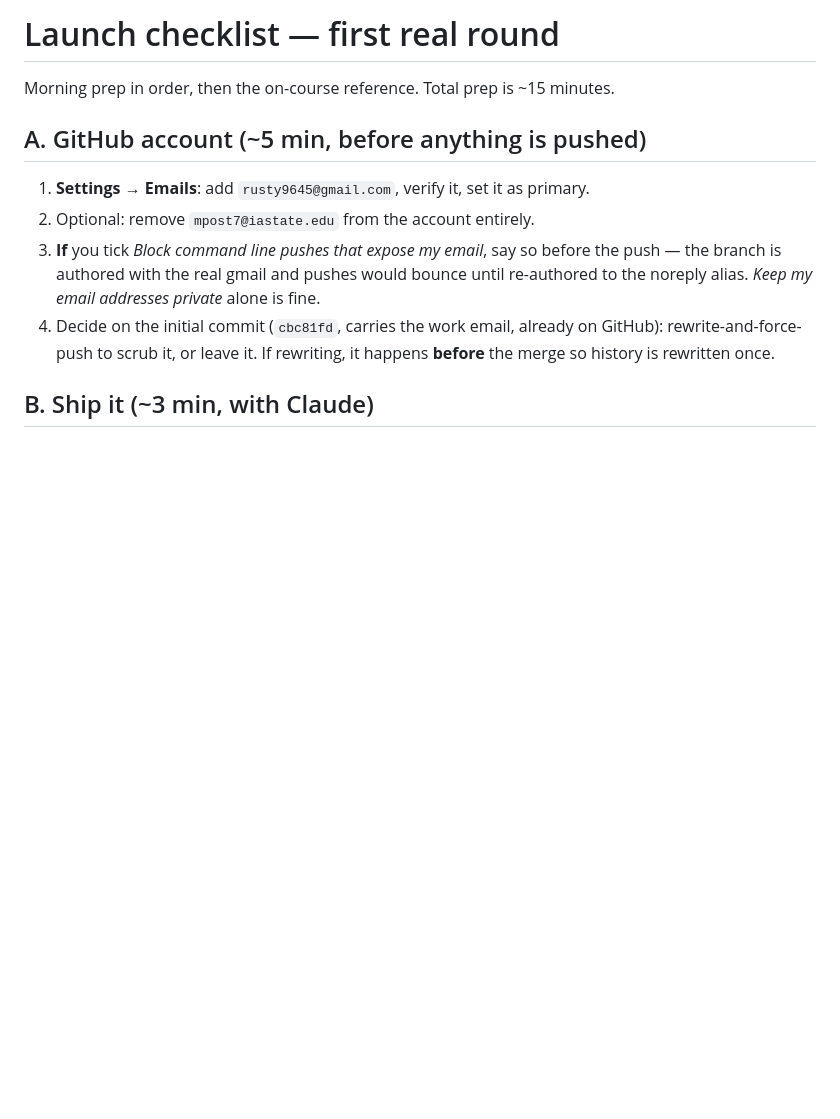
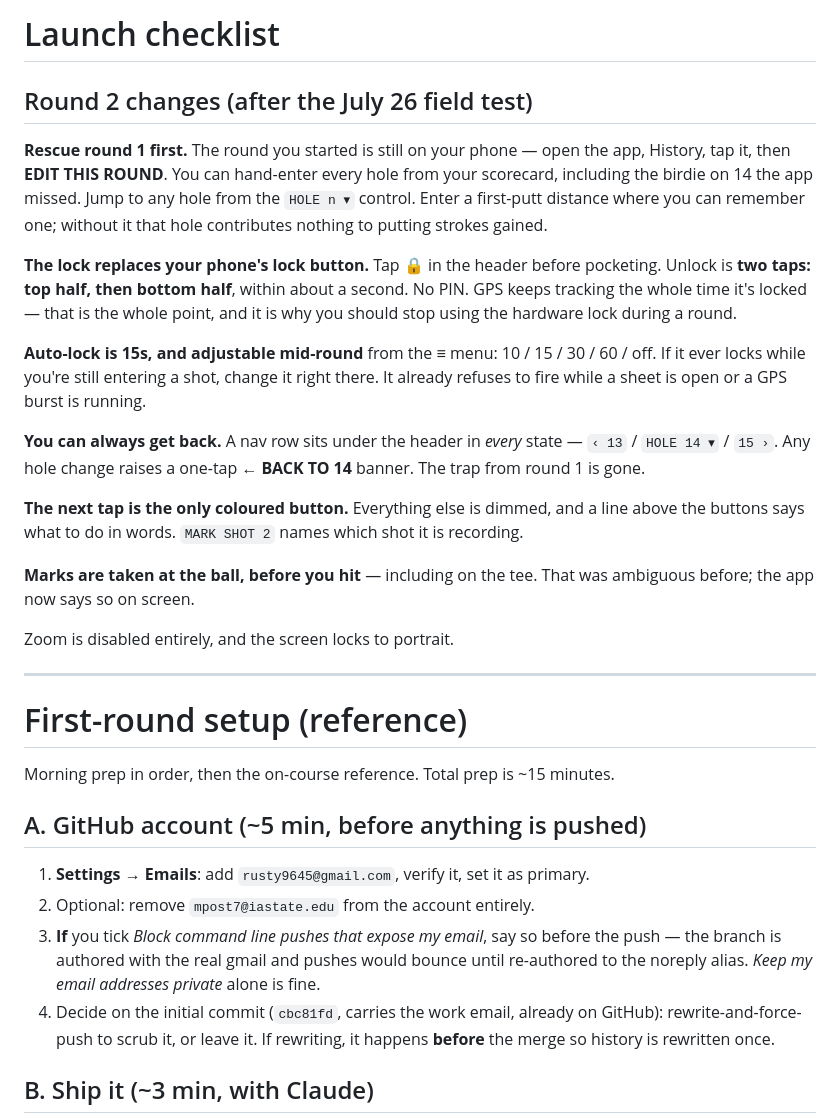
Before and after one commit to postmaster87/golf-tracker, a Markdown page: docs/launch-checklist.md, the part around the change. GitHub-like rendering; blank space fills up the shorter version.

Commit message:
Add round-2 notes to the launch checklist
Covers the pocket lock gesture, the always-present hole navigation, the
next-action highlighting, and how to rescue round 1 by hand-entering it
from the scorecard.

Co-Authored-By: Claude Opus 5 <noreply@anthropic.com>

```diff
--- a/docs/launch-checklist.md
+++ b/docs/launch-checklist.md
@@ -1,4 +1,24 @@
-# Launch checklist — first real round
+# Launch checklist
+
+## Round 2 changes (after the July 26 field test)
+
+**Rescue round 1 first.** The round you started is still on your phone — open the app, History, tap it, then **EDIT THIS ROUND**. You can hand-enter every hole from your scorecard, including the birdie on 14 the app missed. Jump to any hole from the `HOLE n ▾` control. Enter a first-putt distance where you can remember one; without it that hole contributes nothing to putting strokes gained.
+
+**The lock replaces your phone's lock button.** Tap 🔒 in the header before pocketing. Unlock is **two taps: top half, then bottom half**, within about a second. No PIN. GPS keeps tracking the whole time it's locked — that is the whole point, and it is why you should stop using the hardware lock during a round.
+
+**Auto-lock is 15s, and adjustable mid-round** from the ≡ menu: 10 / 15 / 30 / 60 / off. If it ever locks while you're still entering a shot, change it right there. It already refuses to fire while a sheet is open or a GPS burst is running.
+
+**You can always get back.** A nav row sits under the header in *every* state — `‹ 13` / `HOLE 14 ▾` / `15 ›`. Any hole change raises a one-tap **← BACK TO 14** banner. The trap from round 1 is gone.
+
+**The next tap is the only coloured button.** Everything else is dimmed, and a line above the buttons says what to do in words. `MARK SHOT 2` names which shot it is recording.
+
+**Marks are taken at the ball, before you hit** — including on the tee. That was ambiguous before; the app now says so on screen.
+
+Zoom is disabled entirely, and the screen locks to portrait.
+
+---
+
+# First-round setup (reference)
 
 Morning prep in order, then the on-course reference. Total prep is ~15 minutes.
 
```
